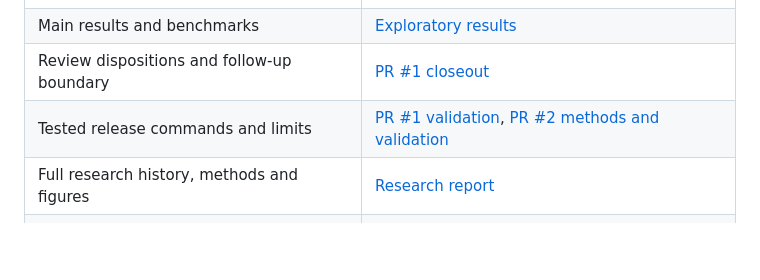
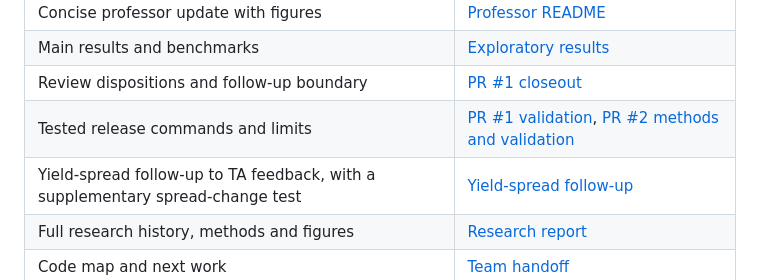
Before and after one commit to kirankigi5/music_as_recession_alternate_data, a Markdown page: README.md, the part around the change. Drawn GitHub-style; blank space fills up the shorter version.

```diff
--- a/README.md
+++ b/README.md
@@ -30,6 +30,7 @@ settings; they do not establish robust statistical degradation.
 | Main results and benchmarks | [Exploratory results](docs/exploratory_results.md) |
 | Review dispositions and follow-up boundary | [PR #1 closeout](docs/review_response.md) |
 | Tested release commands and limits | [PR #1 validation](docs/closeout_validation.md), [PR #2 methods and validation](docs/paired_inference.md) |
+| Yield-spread follow-up to TA feedback, with a supplementary spread-change test | [Yield-spread follow-up](docs/yield_spread_followup.md) |
 | Full research history, methods and figures | [Research report](docs/COMPLETE_RESEARCH_REPORT.md) |
 | Code map and next work | [Team handoff](docs/TEAM_HANDOFF.md) |
 | Timing and evidence contracts | [Forecast protocol](docs/forecast_protocol.md), [model execution](docs/model_comparison.md), [course policy](docs/exploratory_course_policy.md) |
```
Also changed, not shown: docs/yield_spread_followup.md (+25 -5 lines), docs/figures/yield_spread/probability_timeline.png, docs/figures/yield_spread/refit_coefficients.png, docs/figures/yield_spread/spread_vs_probability.png, 8 other files.
